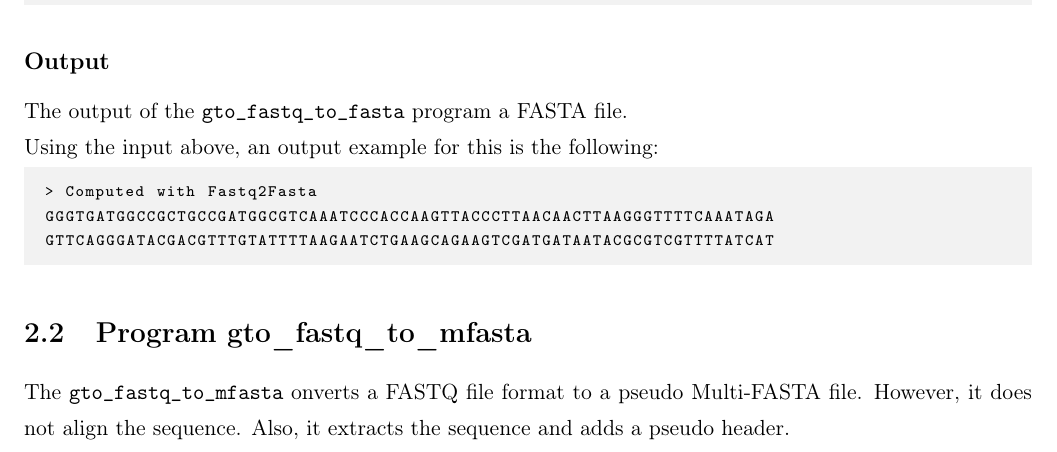
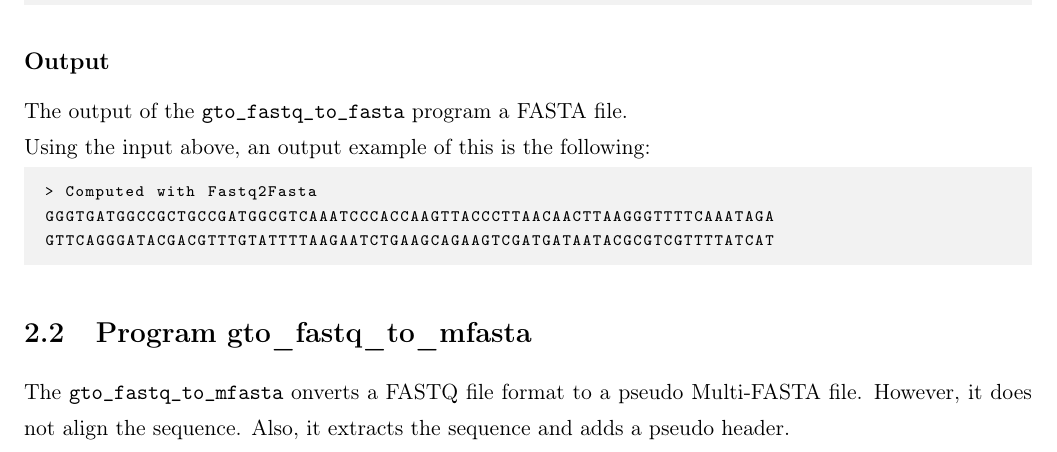
Before and after one commit to cobilab/gto, a LaTeX document (manual/manual.tex, which reads manual/sections/FASTQ_tools/FastqToFasta.tex): part of page 10 of 111, cut so that both start at the same text. Compiled offline with pdfLaTeX.

Commit message:
Update FastqToFasta.tex

```diff
--- a/manual/sections/FASTQ_tools/FastqToFasta.tex
+++ b/manual/sections/FASTQ_tools/FastqToFasta.tex
@@ -40,7 +40,7 @@ IIIIIIIIIIIIIIIIIIIIIIIIIIIIIIII6IBIIIIIIIIIIIIIIIIIIIIIIIGII>IIIII-I)8I
 
 \subsection*{Output}
 The output of the \texttt{gto\char`_fastq\char`_to\char`_fasta} program a FASTA file.\\
-Using the input above, an output example for this is the following:
+Using the input above, an output example of this is the following:
 \begin{lstlisting}
 > Computed with Fastq2Fasta
 GGGTGATGGCCGCTGCCGATGGCGTCAAATCCCACCAAGTTACCCTTAACAACTTAAGGGTTTTCAAATAGA
```
